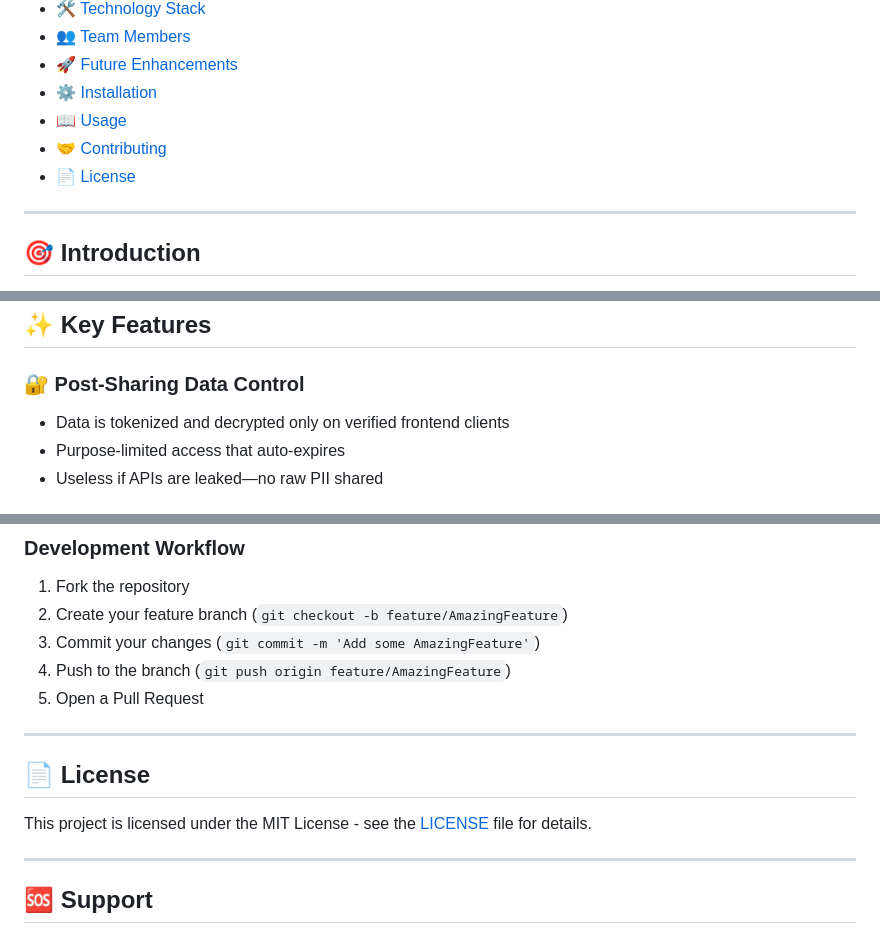
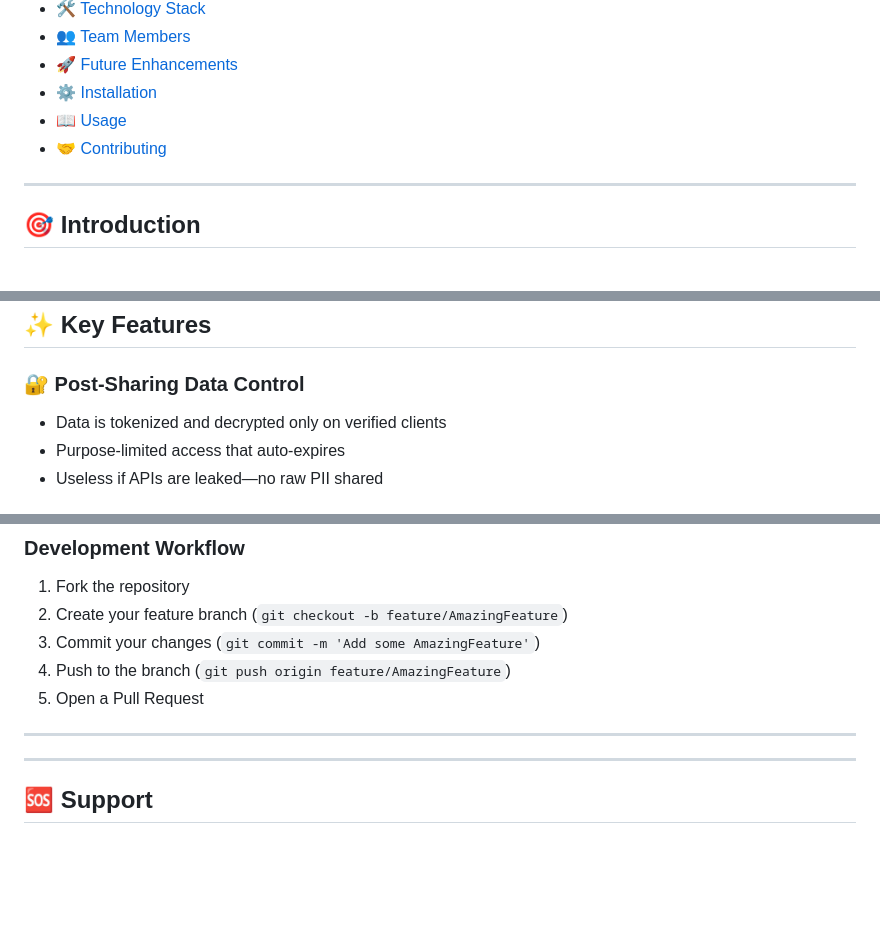
Before and after one commit to Sahilagarwal623/SurakshaVault_01, a Markdown page: README.md, 3 parts joined by grey strips. Rendered like a GitHub page; blank space fills up the shorter version.

Commit message:
Update README.md
updated 2 time

```diff
--- a/README.md
+++ b/README.md
@@ -15,7 +15,6 @@ Welcome to **SurakshaVault**, a privacy-first data-sharing framework built to tr
 - [⚙️ Installation](#️-installation)
 - [📖 Usage](#-usage)
 - [🤝 Contributing](#-contributing)
-- [📄 License](#-license)
 
 ---
 
@@ -54,7 +53,7 @@ Our mission is to make data "smart"—self-governing, purpose-bound, and auditab
 ## ✨ Key Features
 
 ### 🔐 Post-Sharing Data Control
-- Data is tokenized and decrypted only on verified frontend clients
+- Data is tokenized and decrypted only on verified clients
 - Purpose-limited access that auto-expires
 - Useless if APIs are leaked—no raw PII shared
 
@@ -208,9 +207,6 @@ We welcome contributions! Please see our [Contributing Guidelines](CONTRIBUTING.
 
 ---
 
-## 📄 License
-
-This project is licensed under the MIT License - see the [LICENSE](LICENSE) file for details.
 
 ---
 
```
